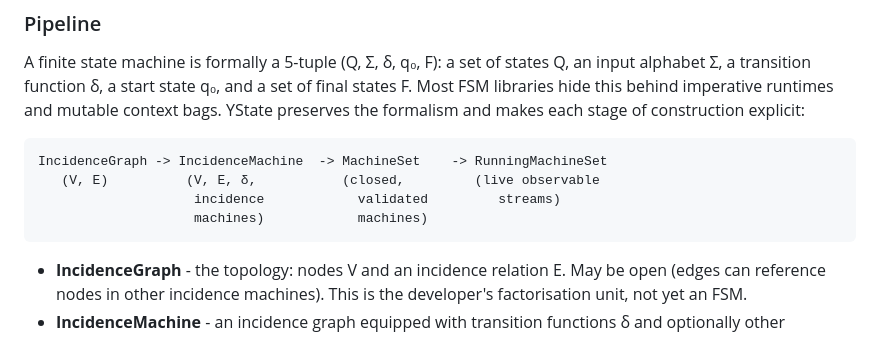
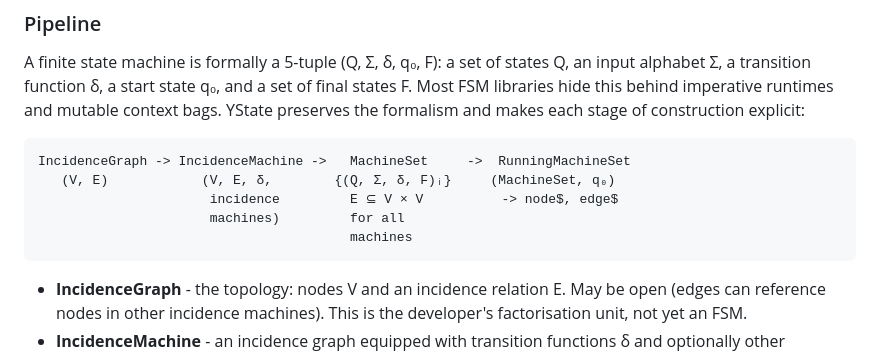
Before and after one commit to yaw-rx/ystate, a Markdown page: README.md, the part around the change. Drawn GitHub-style.

Commit message:
CHORE: working on documentation.

````diff
--- a/README.md
+++ b/README.md
@@ -96,10 +96,11 @@ YState is a pure finite state machine: a graph of typed nodes and observable-dri
 A finite state machine is formally a 5-tuple (Q, Σ, δ, q₀, F): a set of states Q, an input alphabet Σ, a transition function δ, a start state q₀, and a set of final states F. Most FSM libraries hide this behind imperative runtimes and mutable context bags. YState preserves the formalism and makes each stage of construction explicit:
 
 ```
-IncidenceGraph -> IncidenceMachine  -> MachineSet    -> RunningMachineSet
-   (V, E)          (V, E, δ,           (closed,         (live observable
-                    incidence            validated         streams)
-                    machines)            machines)
+IncidenceGraph -> IncidenceMachine ->   MachineSet     ->  RunningMachineSet
+   (V, E)            (V, E, δ,        {(Q, Σ, δ, F)ᵢ}     (MachineSet, q₀)
+                      incidence         E ⊆ V × V          -> node$, edge$
+                      machines)         for all
+                                        machines
 ```
 
 - **IncidenceGraph** - the topology: nodes V and an incidence relation E. May be open (edges can reference nodes in other incidence machines). This is the developer's factorisation unit, not yet an FSM.
````
